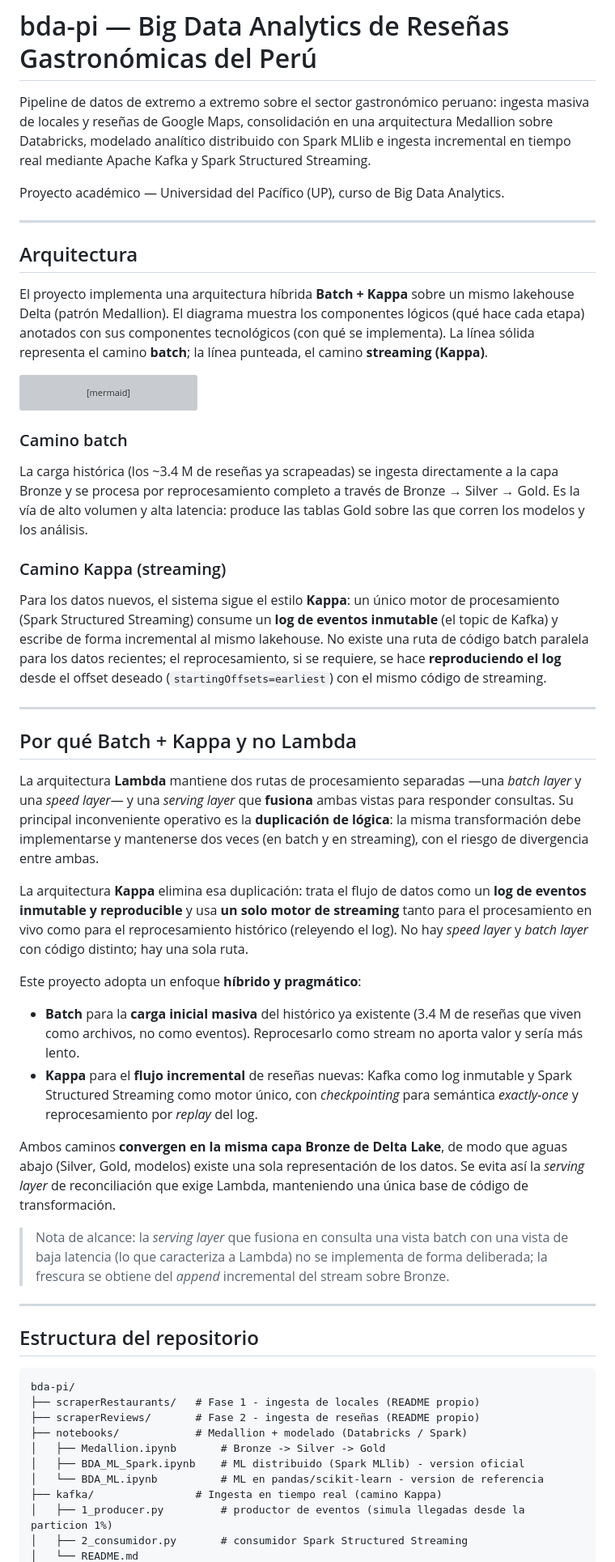
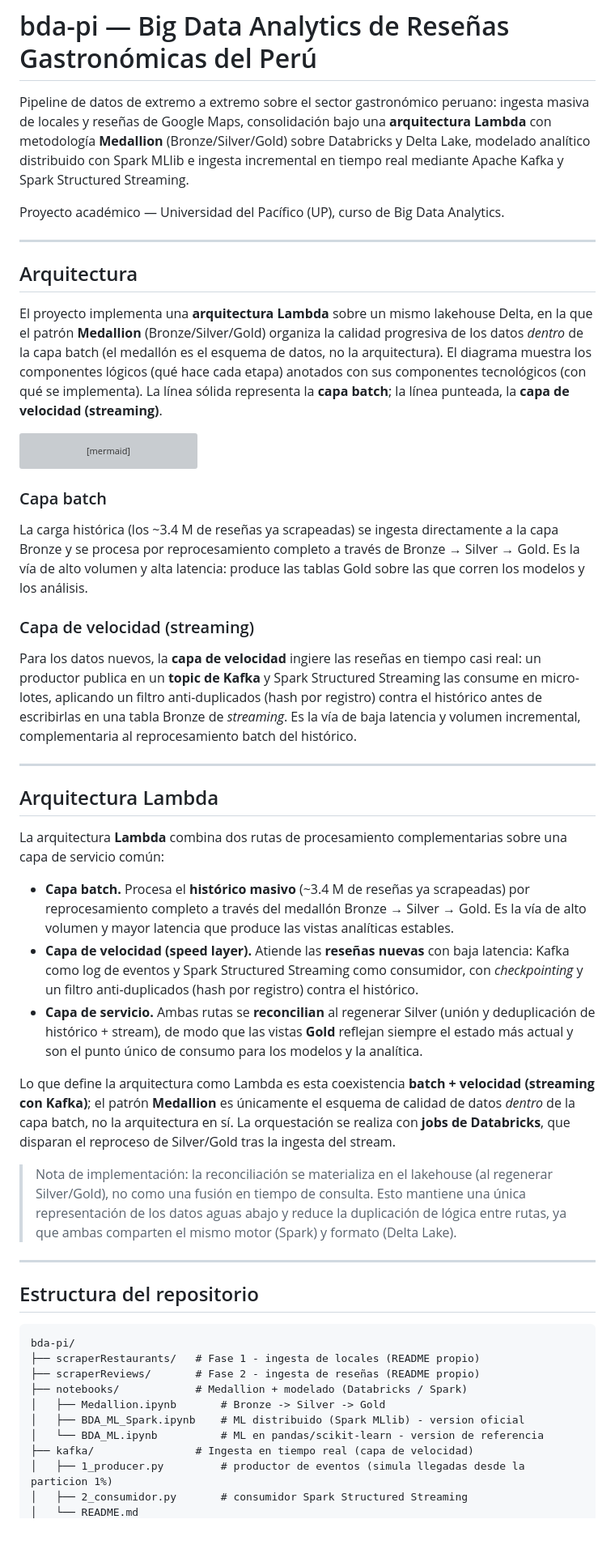
Before and after one commit to fabrizziomcl/bda-pi, a Markdown page: README.md, the part around one of its changes. Shown at 81% size. GitHub-like rendering; blank space fills up the shorter version; grey boxes are pictures that could not be loaded.

Commit message:
chore: update README.md

````diff
--- a/README.md
+++ b/README.md
@@ -1,9 +1,10 @@
 # bda-pi — Big Data Analytics de Reseñas Gastronómicas del Perú
 
 Pipeline de datos de extremo a extremo sobre el sector gastronómico peruano: ingesta
-masiva de locales y reseñas de Google Maps, consolidación en una arquitectura
-Medallion sobre Databricks, modelado analítico distribuido con Spark MLlib e ingesta
-incremental en tiempo real mediante Apache Kafka y Spark Structured Streaming.
+masiva de locales y reseñas de Google Maps, consolidación bajo una **arquitectura
+Lambda** con metodología **Medallion** (Bronze/Silver/Gold) sobre Databricks y Delta
+Lake, modelado analítico distribuido con Spark MLlib e ingesta incremental en tiempo
+real mediante Apache Kafka y Spark Structured Streaming.
 
 Proyecto académico — Universidad del Pacífico (UP), curso de Big Data Analytics.
 
@@ -11,11 +12,13 @@ Proyecto académico — Universidad del Pacífico (UP), curso de Big Data Analyt
 
 ## Arquitectura
 
-El proyecto implementa una arquitectura híbrida **Batch + Kappa** sobre un mismo
-lakehouse Delta (patrón Medallion). El diagrama muestra los componentes lógicos
-(qué hace cada etapa) anotados con sus componentes tecnológicos (con qué se
-implementa). La línea sólida representa el camino **batch**; la línea punteada, el
-camino **streaming (Kappa)**.
+El proyecto implementa una **arquitectura Lambda** sobre un mismo lakehouse Delta,
+en la que el patrón **Medallion** (Bronze/Silver/Gold) organiza la calidad
+progresiva de los datos *dentro* de la capa batch (el medallón es el esquema de
+datos, no la arquitectura). El diagrama muestra los componentes lógicos (qué hace
+cada etapa) anotados con sus componentes tecnológicos (con qué se implementa). La
+línea sólida representa la **capa batch**; la línea punteada, la **capa de
+velocidad (streaming)**.
 
 ```mermaid
 flowchart TB
@@ -63,54 +66,51 @@ flowchart TB
     GOLD ==> VIZ
 ```
 
-### Camino batch
+### Capa batch
 
 La carga histórica (los ~3.4 M de reseñas ya scrapeadas) se ingesta directamente a la
 capa Bronze y se procesa por reprocesamiento completo a través de Bronze → Silver →
 Gold. Es la vía de alto volumen y alta latencia: produce las tablas Gold sobre las que
 corren los modelos y los análisis.
 
-### Camino Kappa (streaming)
+### Capa de velocidad (streaming)
 
-Para los datos nuevos, el sistema sigue el estilo **Kappa**: un único motor de
-procesamiento (Spark Structured Streaming) consume un **log de eventos inmutable**
-(el topic de Kafka) y escribe de forma incremental al mismo lakehouse. No existe una
-ruta de código batch paralela para los datos recientes; el reprocesamiento, si se
-requiere, se hace **reproduciendo el log** desde el offset deseado
-(`startingOffsets=earliest`) con el mismo código de streaming.
+Para los datos nuevos, la **capa de velocidad** ingiere las reseñas en tiempo casi
+real: un productor publica en un **topic de Kafka** y Spark Structured Streaming las
+consume en micro-lotes, aplicando un filtro anti-duplicados (hash por registro)
+contra el histórico antes de escribirlas en una tabla Bronze de *streaming*. Es la
+vía de baja latencia y volumen incremental, complementaria al reprocesamiento batch
+del histórico.
 
 ---
 
-## Por qué Batch + Kappa y no Lambda
+## Arquitectura Lambda
 
-La arquitectura **Lambda** mantiene dos rutas de procesamiento separadas —una *batch
-layer* y una *speed layer*— y una *serving layer* que **fusiona** ambas vistas para
-responder consultas. Su principal inconveniente operativo es la **duplicación de
-lógica**: la misma transformación debe implementarse y mantenerse dos veces (en batch
-y en streaming), con el riesgo de divergencia entre ambas.
+La arquitectura **Lambda** combina dos rutas de procesamiento complementarias sobre
+una capa de servicio común:
 
-La arquitectura **Kappa** elimina esa duplicación: trata el flujo de datos como un
-**log de eventos inmutable y reproducible** y usa **un solo motor de streaming** tanto
-para el procesamiento en vivo como para el reprocesamiento histórico (releyendo el
-log). No hay *speed layer* y *batch layer* con código distinto; hay una sola ruta.
+- **Capa batch.** Procesa el **histórico masivo** (~3.4 M de reseñas ya scrapeadas)
+  por reprocesamiento completo a través del medallón Bronze → Silver → Gold. Es la
+  vía de alto volumen y mayor latencia que produce las vistas analíticas estables.
+- **Capa de velocidad (speed layer).** Atiende las **reseñas nuevas** con baja
+  latencia: Kafka como log de eventos y Spark Structured Streaming como consumidor,
+  con *checkpointing* y un filtro anti-duplicados (hash por registro) contra el
+  histórico.
+- **Capa de servicio.** Ambas rutas se **reconcilian** al regenerar Silver (unión y
+  deduplicación de histórico + stream), de modo que las vistas **Gold** reflejan
+  siempre el estado más actual y son el punto único de consumo para los modelos y
+  la analítica.
 
-Este proyecto adopta un enfoque **híbrido y pragmático**:
+Lo que define la arquitectura como Lambda es esta coexistencia **batch + velocidad
+(streaming con Kafka)**; el patrón **Medallion** es únicamente el esquema de calidad
+de datos *dentro* de la capa batch, no la arquitectura en sí. La orquestación se
+realiza con **jobs de Databricks**, que disparan el reproceso de Silver/Gold tras la
+ingesta del stream.
 
-- **Batch** para la **carga inicial masiva** del histórico ya existente (3.4 M de
-  reseñas que viven como archivos, no como eventos). Reprocesarlo como stream no aporta
-  valor y sería más lento.
-- **Kappa** para el **flujo incremental** de reseñas nuevas: Kafka como log inmutable y
-  Spark Structured Streaming como motor único, con *checkpointing* para semántica
-  *exactly-once* y reprocesamiento por *replay* del log.
-
-Ambos caminos **convergen en la misma capa Bronze de Delta Lake**, de modo que aguas
-abajo (Silver, Gold, modelos) existe una sola representación de los datos. Se evita así
-la *serving layer* de reconciliación que exige Lambda, manteniendo una única base de
-código de transformación.
-
-> Nota de alcance: la *serving layer* que fusiona en consulta una vista batch con una
-> vista de baja latencia (lo que caracteriza a Lambda) no se implementa de forma
-> deliberada; la frescura se obtiene del *append* incremental del stream sobre Bronze.
+> Nota de implementación: la reconciliación se materializa en el lakehouse (al
+> regenerar Silver/Gold), no como una fusión en tiempo de consulta. Esto mantiene una
+> única representación de los datos aguas abajo y reduce la duplicación de lógica
+> entre rutas, ya que ambas comparten el mismo motor (Spark) y formato (Delta Lake).
 
 ---
 
@@ -124,7 +124,7 @@ bda-pi/
 │   ├── Medallion.ipynb       # Bronze -> Silver -> Gold
 │   ├── BDA_ML_Spark.ipynb    # ML distribuido (Spark MLlib) - version oficial
 │   └── BDA_ML.ipynb          # ML en pandas/scikit-learn - version de referencia
-├── kafka/                # Ingesta en tiempo real (camino Kappa)
+├── kafka/                # Ingesta en tiempo real (capa de velocidad)
 │   ├── 1_producer.py         # productor de eventos (simula llegadas desde la particion 1%)
 │   ├── 2_consumidor.py       # consumidor Spark Structured Streaming
 │   └── README.md
````
Also changed, not shown: other parts of README.md (+35 -5 lines).
